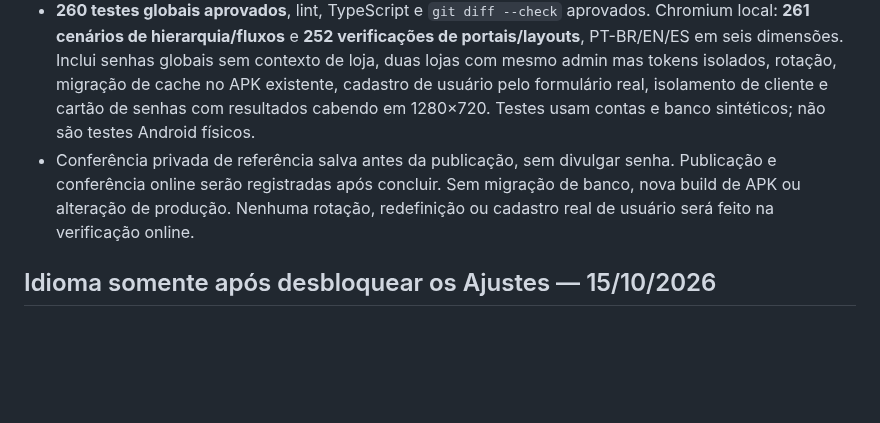
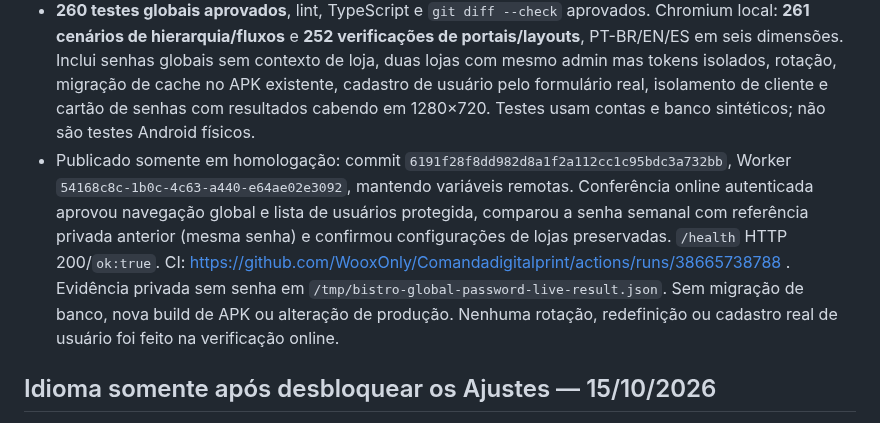
Before and after one commit to WooxOnly/Comandadigitalprint, a Markdown page: PENDENCIAS.md, the part around the change. GitHub-like rendering; blank space fills up the shorter version.

Commit message:
Record global password staging deployment verification [skip deployment]

```diff
--- a/PENDENCIAS.md
+++ b/PENDENCIAS.md
@@ -7,7 +7,7 @@
 - Dentro do cliente/grupo ou da loja, **Gerenciar senhas do cliente** separa acesso ao aplicativo e ao Portal do cliente. Usuários comuns do app são cadastrados/redefinidos/desativados por loja via sessão do proprietário, sincronizam pelo mesmo log de eventos e têm senha não vazia de até 128 caracteres. Portal do cliente reutiliza a gestão de usuários gestores vinculada ao cliente, mínimo de oito caracteres e acesso somente às métricas autorizadas. Uma credencial não cria a outra. Não mostrar hashes ou senhas atuais de clientes.
 - Endpoint `/admin/app-users` exige sessão administrativa e seleção válida de cliente/loja; gravações exigem mesma origem, validam entrada, reservam `admin` e usam CAS atômico. Alterar/desativar usuário invalida sessões online anteriores; conflitos não sobrescrevem dados. Senhas vazias na edição preservam o hash salvo.
 - **260 testes globais aprovados**, lint, TypeScript e `git diff --check` aprovados. Chromium local: **261 cenários de hierarquia/fluxos** e **252 verificações de portais/layouts**, PT-BR/EN/ES em seis dimensões. Inclui senhas globais sem contexto de loja, duas lojas com mesmo admin mas tokens isolados, rotação, migração de cache no APK existente, cadastro de usuário pelo formulário real, isolamento de cliente e cartão de senhas com resultados cabendo em 1280×720. Testes usam contas e banco sintéticos; não são testes Android físicos.
-- Conferência privada de referência salva antes da publicação, sem divulgar senha. Publicação e conferência online serão registradas após concluir. Sem migração de banco, nova build de APK ou alteração de produção. Nenhuma rotação, redefinição ou cadastro real de usuário será feito na verificação online.
+- Publicado somente em homologação: commit `6191f28f8dd982d8a1f2a112cc1c95bdc3a732bb`, Worker `54168c8c-1b0c-4c63-a440-e64ae02e3092`, mantendo variáveis remotas. Conferência online autenticada aprovou navegação global e lista de usuários protegida, comparou a senha semanal com referência privada anterior (mesma senha) e confirmou configurações de lojas preservadas. `/health` HTTP 200/`ok:true`. CI: https://github.com/WooxOnly/Comandadigitalprint/actions/runs/38665738788 . Evidência privada sem senha em `/tmp/bistro-global-password-live-result.json`. Sem migração de banco, nova build de APK ou alteração de produção. Nenhuma rotação, redefinição ou cadastro real de usuário foi feito na verificação online.
 
 ## Idioma somente após desbloquear os Ajustes — 15/10/2026
 
```
